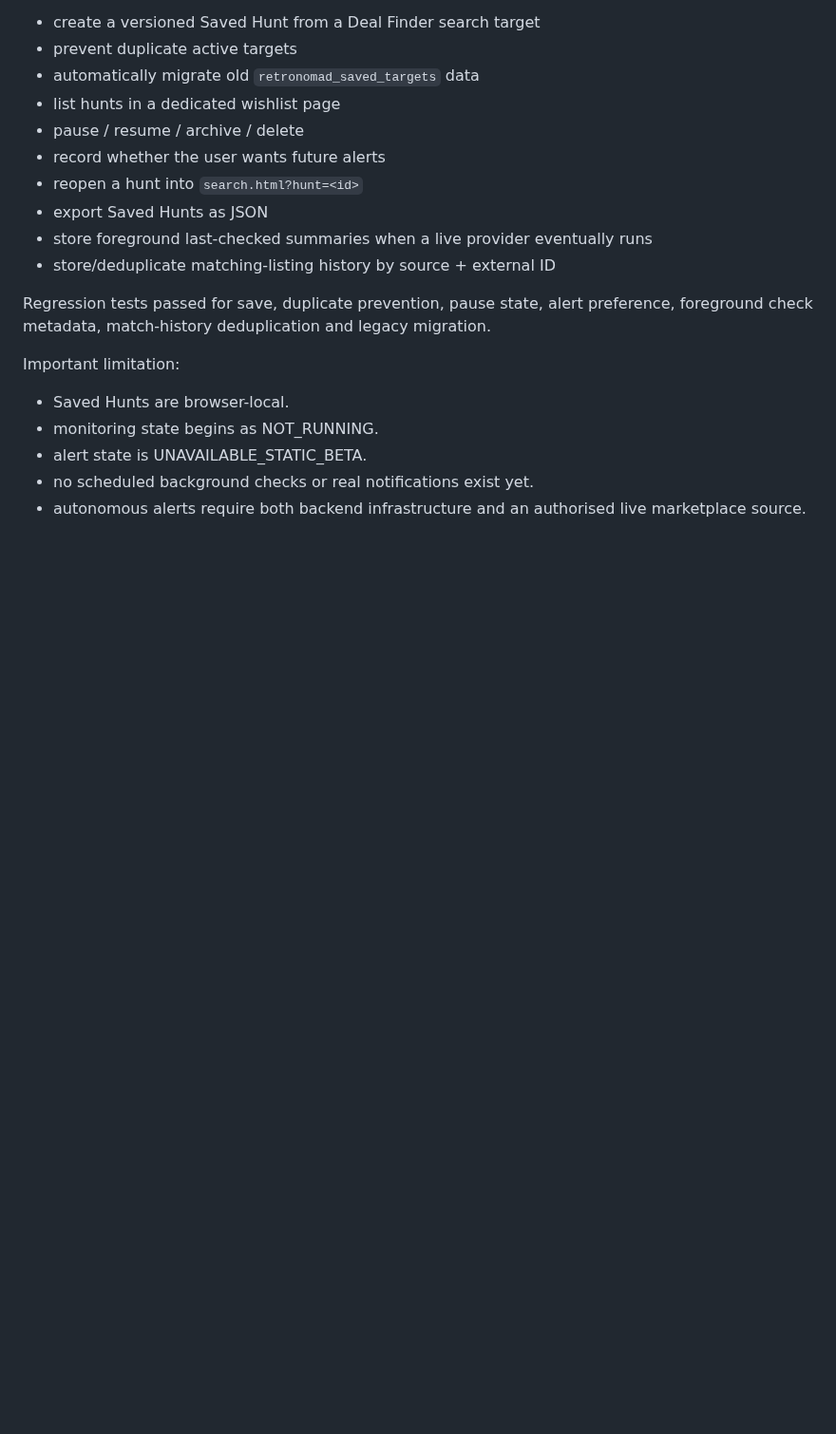
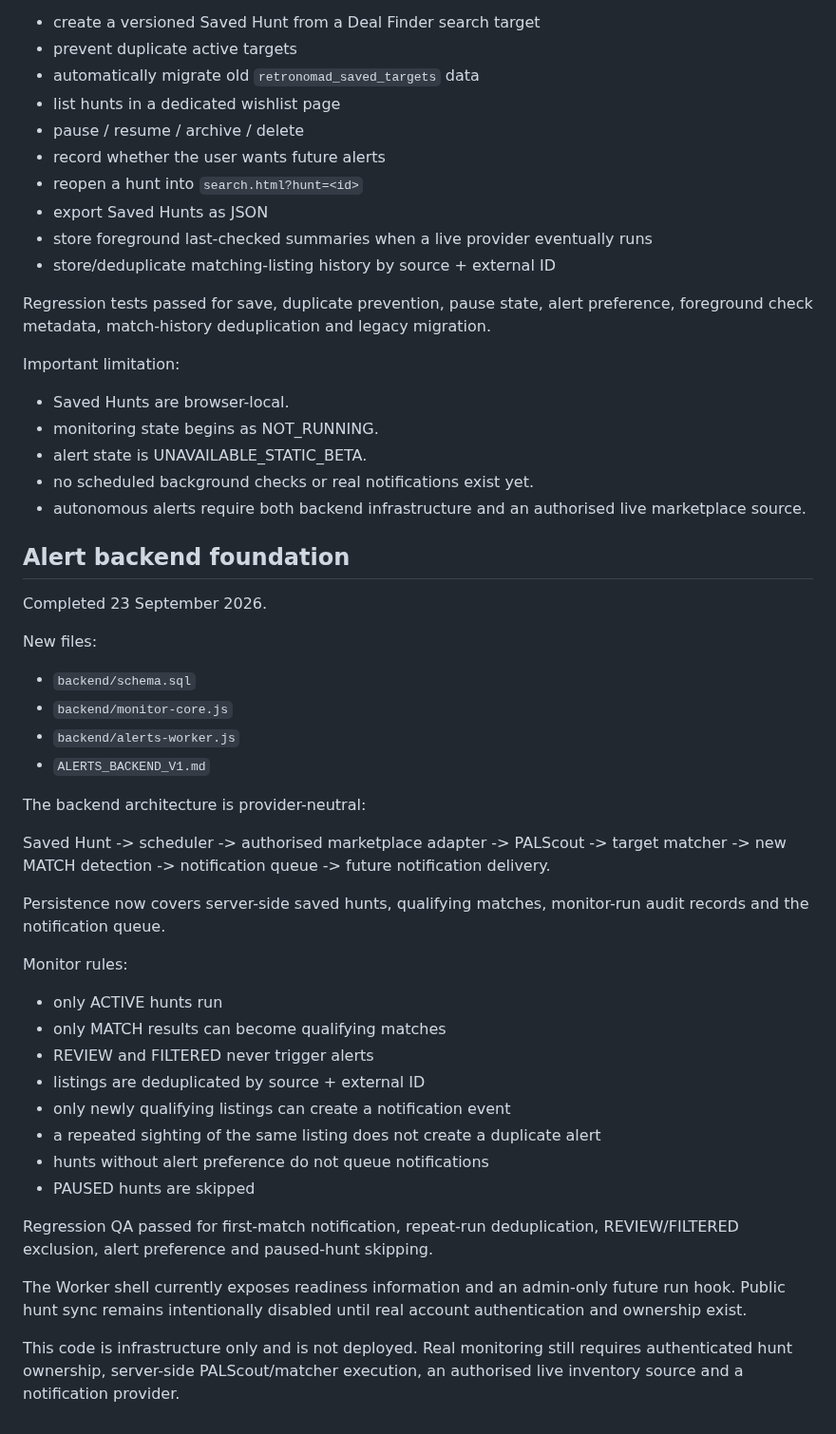
Before and after one commit to channel9ch9-source/RetroNomad, a Markdown page: PROJECT_STATE.md, the part around the change. Shown at 95% size. GitHub-like rendering; blank space fills up the shorter version.

Commit message:
Document alert backend foundation

```diff
--- a/PROJECT_STATE.md
+++ b/PROJECT_STATE.md
@@ -644,3 +644,37 @@ Important limitation:
 - alert state is UNAVAILABLE_STATIC_BETA.
 - no scheduled background checks or real notifications exist yet.
 - autonomous alerts require both backend infrastructure and an authorised live marketplace source.
+
+
+
+## Alert backend foundation
+
+Completed 23 September 2026.
+
+New files:
+- `backend/schema.sql`
+- `backend/monitor-core.js`
+- `backend/alerts-worker.js`
+- `ALERTS_BACKEND_V1.md`
+
+The backend architecture is provider-neutral:
+
+Saved Hunt -> scheduler -> authorised marketplace adapter -> PALScout -> target matcher -> new MATCH detection -> notification queue -> future notification delivery.
+
+Persistence now covers server-side saved hunts, qualifying matches, monitor-run audit records and the notification queue.
+
+Monitor rules:
+- only ACTIVE hunts run
+- only MATCH results can become qualifying matches
+- REVIEW and FILTERED never trigger alerts
+- listings are deduplicated by source + external ID
+- only newly qualifying listings can create a notification event
+- a repeated sighting of the same listing does not create a duplicate alert
+- hunts without alert preference do not queue notifications
+- PAUSED hunts are skipped
+
+Regression QA passed for first-match notification, repeat-run deduplication, REVIEW/FILTERED exclusion, alert preference and paused-hunt skipping.
+
+The Worker shell currently exposes readiness information and an admin-only future run hook. Public hunt sync remains intentionally disabled until real account authentication and ownership exist.
+
+This code is infrastructure only and is not deployed. Real monitoring still requires authenticated hunt ownership, server-side PALScout/matcher execution, an authorised live inventory source and a notification provider.
```
